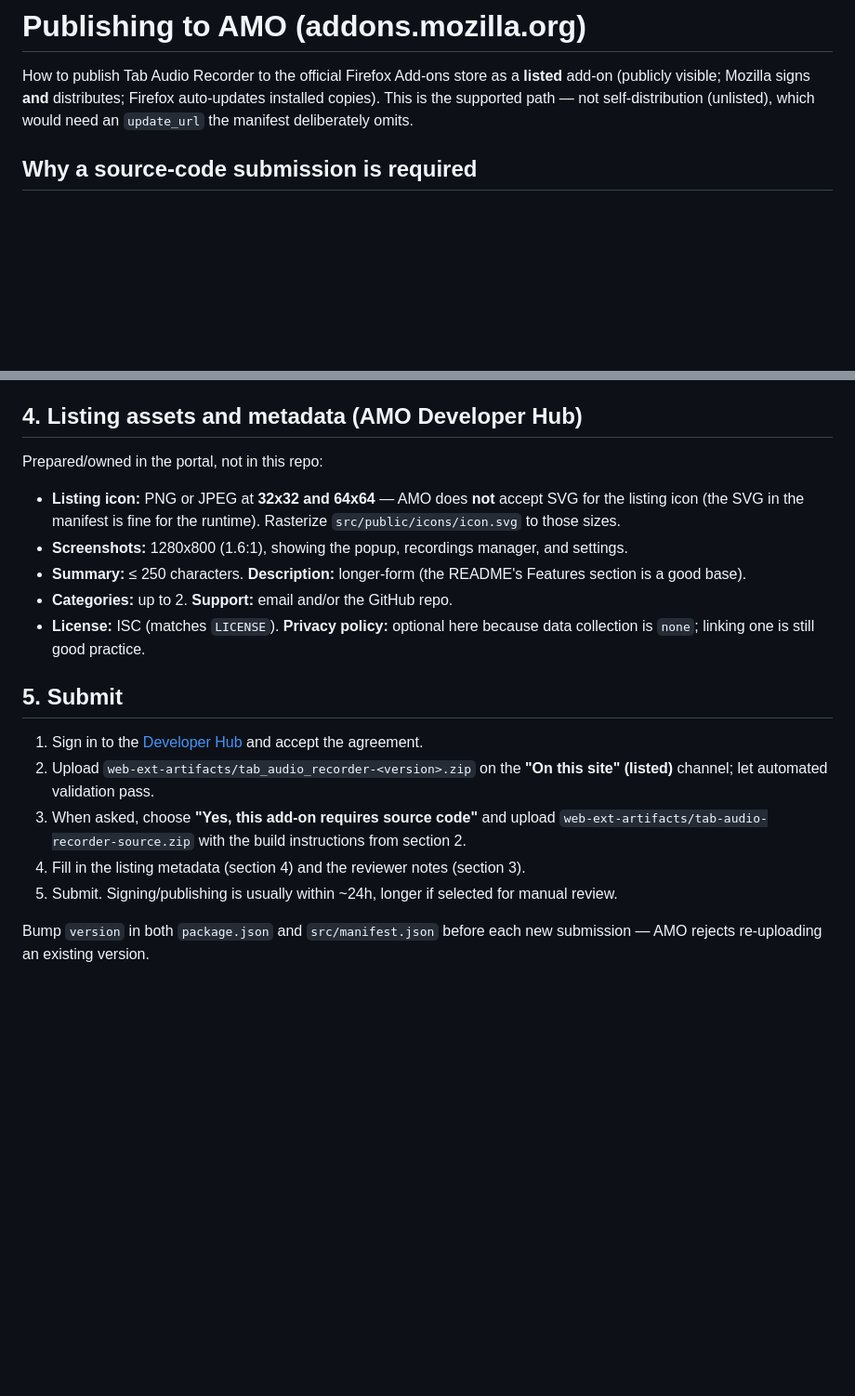
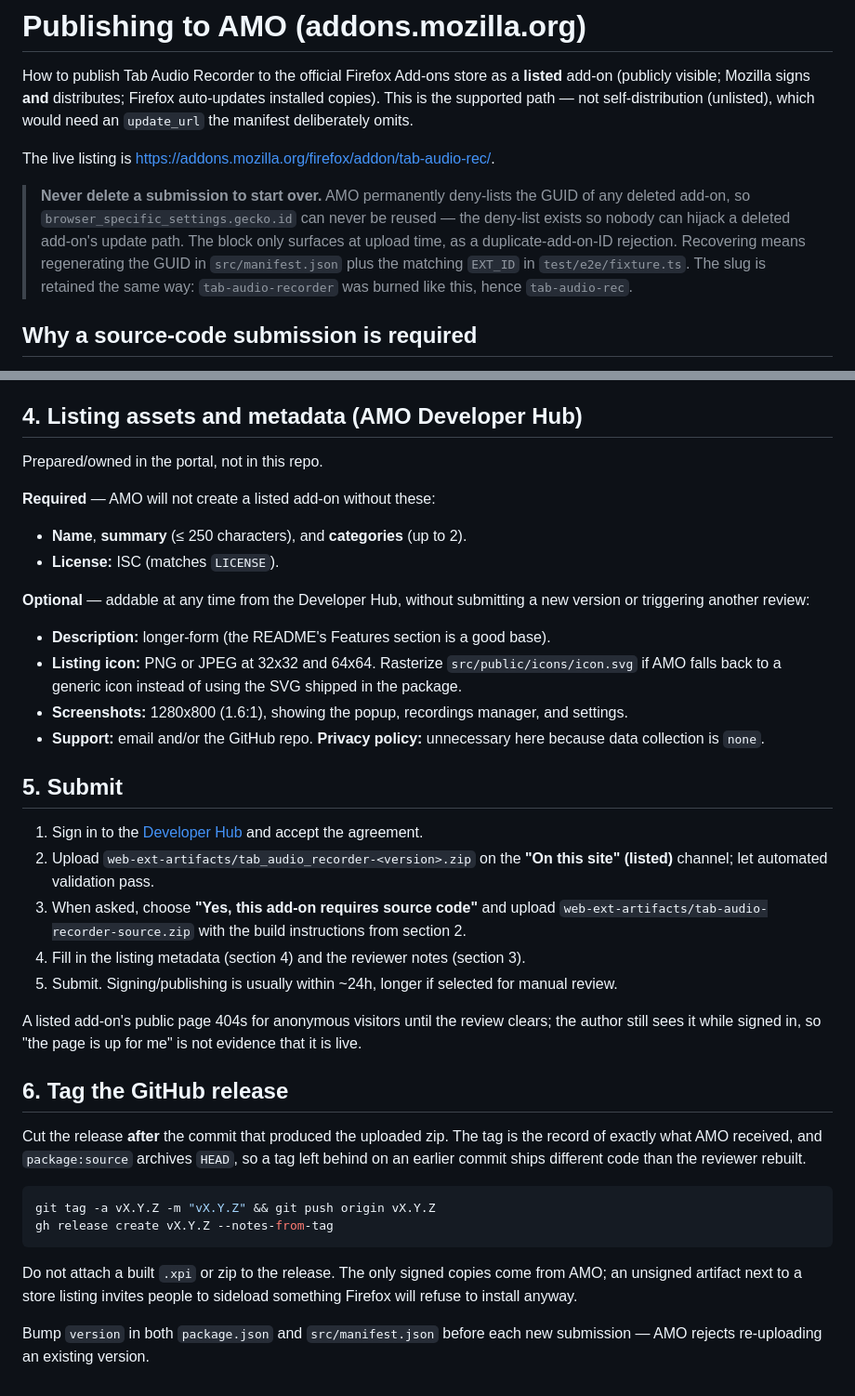
Before and after one commit to enzoomoreira/tab-audio-recorder, a Markdown page: docs/publishing.md, 2 parts joined by grey strips. Shown at 93% size. Drawn GitHub-style; blank space fills up the shorter version.

Commit message:
docs: point the README at the AMO listing and correct the publishing guide
The README's only install path was building from source; the store listing is
now the one users need first. Renames the old section to "Build from source"
and adds a CI badge.

The publishing guide overstated section 4: it listed the icon and screenshots as
requirements, when AMO only demands name, summary, categories, and a license.
Also records two things learned during the first submission -- deleting a
submission permanently burns the GUID and the slug, and a listed add-on's page
404s publicly until review clears -- plus the release-tagging step, whose
ordering matters because package:source archives HEAD.

Co-Authored-By: Claude Opus 5 <noreply@anthropic.com>

````diff
--- a/docs/publishing.md
+++ b/docs/publishing.md
@@ -4,6 +4,16 @@ How to publish Tab Audio Recorder to the official Firefox Add-ons store as a
 **listed** add-on (publicly visible; Mozilla signs **and** distributes; Firefox
 auto-updates installed copies). This is the supported path — not self-distribution
 (unlisted), which would need an `update_url` the manifest deliberately omits.
+
+The live listing is <https://addons.mozilla.org/firefox/addon/tab-audio-rec/>.
+
+> **Never delete a submission to start over.** AMO permanently deny-lists the
+> GUID of any deleted add-on, so `browser_specific_settings.gecko.id` can never
+> be reused — the deny-list exists so nobody can hijack a deleted add-on's update
+> path. The block only surfaces at upload time, as a duplicate-add-on-ID
+> rejection. Recovering means regenerating the GUID in `src/manifest.json` plus
+> the matching `EXT_ID` in `test/e2e/fixture.ts`. The slug is retained the same
+> way: `tab-audio-recorder` was burned like this, hence `tab-audio-rec`.
 
 ## Why a source-code submission is required
 
@@ -79,18 +89,24 @@ manual review, so justify the surface explicitly:
 
 ## 4. Listing assets and metadata (AMO Developer Hub)
 
-Prepared/owned in the portal, not in this repo:
+Prepared/owned in the portal, not in this repo.
 
-- **Listing icon:** PNG or JPEG at **32x32 and 64x64** — AMO does **not** accept
-  SVG for the listing icon (the SVG in the manifest is fine for the runtime).
-  Rasterize `src/public/icons/icon.svg` to those sizes.
+**Required** — AMO will not create a listed add-on without these:
+
+- **Name**, **summary** (≤ 250 characters), and **categories** (up to 2).
+- **License:** ISC (matches `LICENSE`).
+
+**Optional** — addable at any time from the Developer Hub, without submitting a
+new version or triggering another review:
+
+- **Description:** longer-form (the README's Features section is a good base).
+- **Listing icon:** PNG or JPEG at 32x32 and 64x64. Rasterize
+  `src/public/icons/icon.svg` if AMO falls back to a generic icon instead of
+  using the SVG shipped in the package.
 - **Screenshots:** 1280x800 (1.6:1), showing the popup, recordings manager, and
   settings.
-- **Summary:** ≤ 250 characters. **Description:** longer-form (the README's
-  Features section is a good base).
-- **Categories:** up to 2. **Support:** email and/or the GitHub repo.
-- **License:** ISC (matches `LICENSE`). **Privacy policy:** optional here because
-  data collection is `none`; linking one is still good practice.
+- **Support:** email and/or the GitHub repo. **Privacy policy:** unnecessary
+  here because data collection is `none`.
 
 ## 5. Submit
 
@@ -105,5 +121,25 @@ Prepared/owned in the portal, not in this repo:
 5. Submit. Signing/publishing is usually within ~24h, longer if selected for
    manual review.
 
+A listed add-on's public page 404s for anonymous visitors until the review
+clears; the author still sees it while signed in, so "the page is up for me" is
+not evidence that it is live.
+
+## 6. Tag the GitHub release
+
+Cut the release **after** the commit that produced the uploaded zip. The tag is
+the record of exactly what AMO received, and `package:source` archives `HEAD`, so
+a tag left behind on an earlier commit ships different code than the reviewer
+rebuilt.
+
+```bash
+git tag -a vX.Y.Z -m "vX.Y.Z" && git push origin vX.Y.Z
+gh release create vX.Y.Z --notes-from-tag
+```
+
+Do not attach a built `.xpi` or zip to the release. The only signed copies come
+from AMO; an unsigned artifact next to a store listing invites people to sideload
+something Firefox will refuse to install anyway.
+
 Bump `version` in both `package.json` and `src/manifest.json` before each new
 submission — AMO rejects re-uploading an existing version.
````
Also changed, not shown: README.md (+8 -1 lines).
